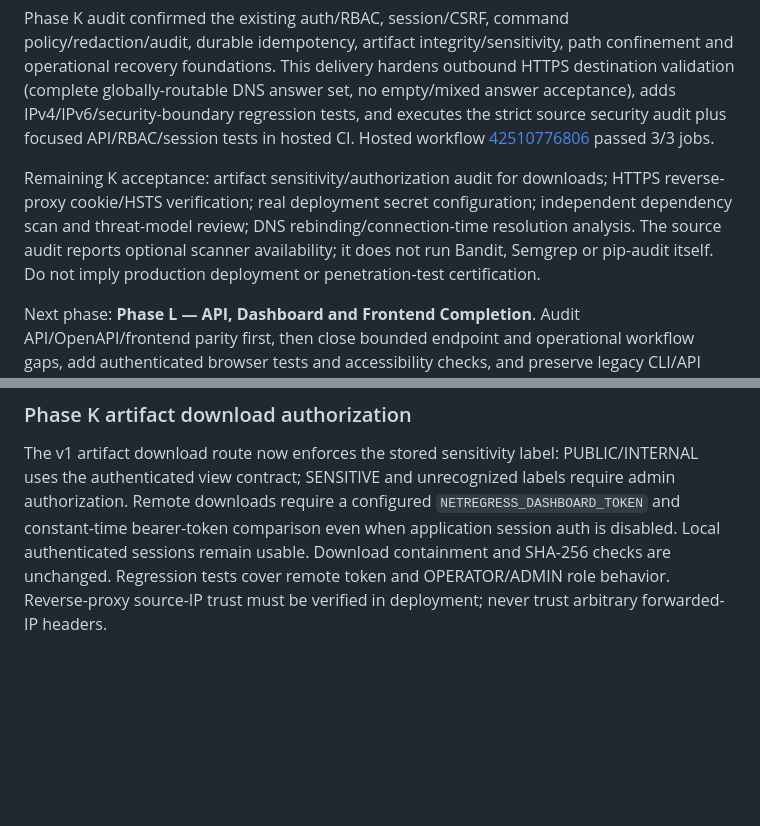
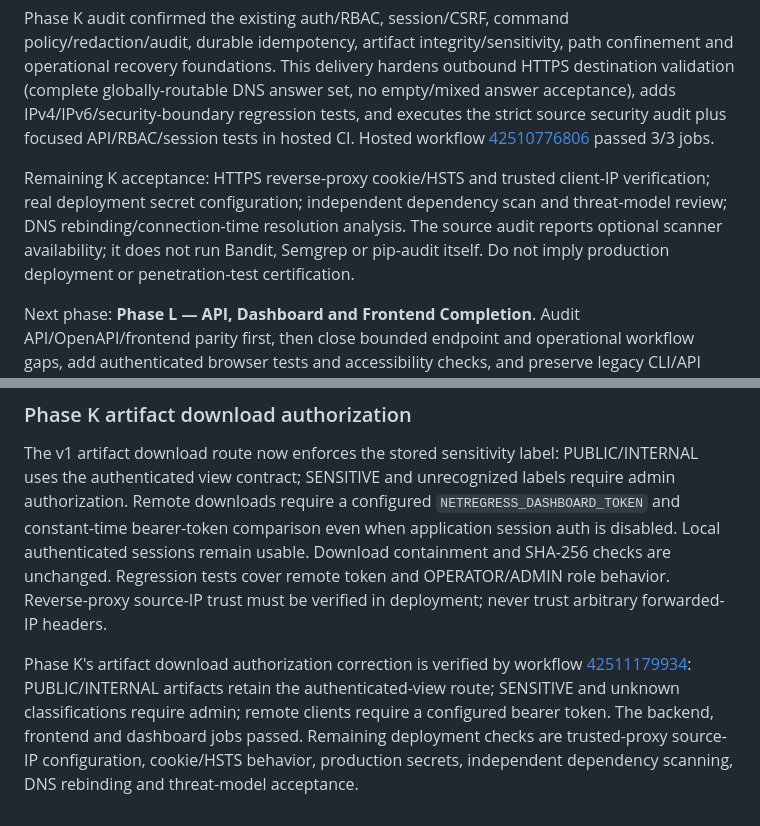
Before and after one commit to Nirmal-Yash/wifi-validation-framework, a Markdown page: docs/AGENT_CONTEXT.md, 2 parts joined by grey strips. Drawn GitHub-style; blank space fills up the shorter version.

Commit message:
docs(security): finalize Phase K verification handoff

```diff
--- a/docs/AGENT_CONTEXT.md
+++ b/docs/AGENT_CONTEXT.md
@@ -283,7 +283,7 @@ Phase J verification: main commit `ed236db0291ec717ad67c82d4b7ecc1e71968854`; ho
 
 Phase K audit confirmed the existing auth/RBAC, session/CSRF, command policy/redaction/audit, durable idempotency, artifact integrity/sensitivity, path confinement and operational recovery foundations. This delivery hardens outbound HTTPS destination validation (complete globally-routable DNS answer set, no empty/mixed answer acceptance), adds IPv4/IPv6/security-boundary regression tests, and executes the strict source security audit plus focused API/RBAC/session tests in hosted CI. Hosted workflow [42510776806](https://github.com/Nirmal-Yash/wifi-validation-framework/actions/runs/42510776806) passed 3/3 jobs.
 
-Remaining K acceptance: artifact sensitivity/authorization audit for downloads; HTTPS reverse-proxy cookie/HSTS verification; real deployment secret configuration; independent dependency scan and threat-model review; DNS rebinding/connection-time resolution analysis. The source audit reports optional scanner availability; it does not run Bandit, Semgrep or pip-audit itself. Do not imply production deployment or penetration-test certification.
+Remaining K acceptance: HTTPS reverse-proxy cookie/HSTS and trusted client-IP verification; real deployment secret configuration; independent dependency scan and threat-model review; DNS rebinding/connection-time resolution analysis. The source audit reports optional scanner availability; it does not run Bandit, Semgrep or pip-audit itself. Do not imply production deployment or penetration-test certification.
 
 Next phase: **Phase L — API, Dashboard and Frontend Completion**. Audit API/OpenAPI/frontend parity first, then close bounded endpoint and operational workflow gaps, add authenticated browser tests and accessibility checks, and preserve legacy CLI/API compatibility. Do not begin a Cloud tenant model here; Phase O remains deferred until Phase N standalone certification.
 
@@ -291,3 +291,6 @@ Next phase: **Phase L — API, Dashboard and Frontend Completion**. Audit API/Op
 ### Phase K artifact download authorization
 
 The v1 artifact download route now enforces the stored sensitivity label: PUBLIC/INTERNAL uses the authenticated view contract; SENSITIVE and unrecognized labels require admin authorization. Remote downloads require a configured `NETREGRESS_DASHBOARD_TOKEN` and constant-time bearer-token comparison even when application session auth is disabled. Local authenticated sessions remain usable. Download containment and SHA-256 checks are unchanged. Regression tests cover remote token and OPERATOR/ADMIN role behavior. Reverse-proxy source-IP trust must be verified in deployment; never trust arbitrary forwarded-IP headers.
+
+
+Phase K's artifact download authorization correction is verified by workflow [42511179934](https://github.com/Nirmal-Yash/wifi-validation-framework/actions/runs/42511179934): PUBLIC/INTERNAL artifacts retain the authenticated-view route; SENSITIVE and unknown classifications require admin; remote clients require a configured bearer token. The backend, frontend and dashboard jobs passed. Remaining deployment checks are trusted-proxy source-IP configuration, cookie/HSTS behavior, production secrets, independent dependency scanning, DNS rebinding and threat-model acceptance.
```
Also changed, not shown: docs/01_DEVELOPMENT_PLAN_AND_ROADMAP.md (+2 -2 lines), docs/03_TRACEABILITY_AND_SYSTEM_READINESS.md (+3 -3 lines).
